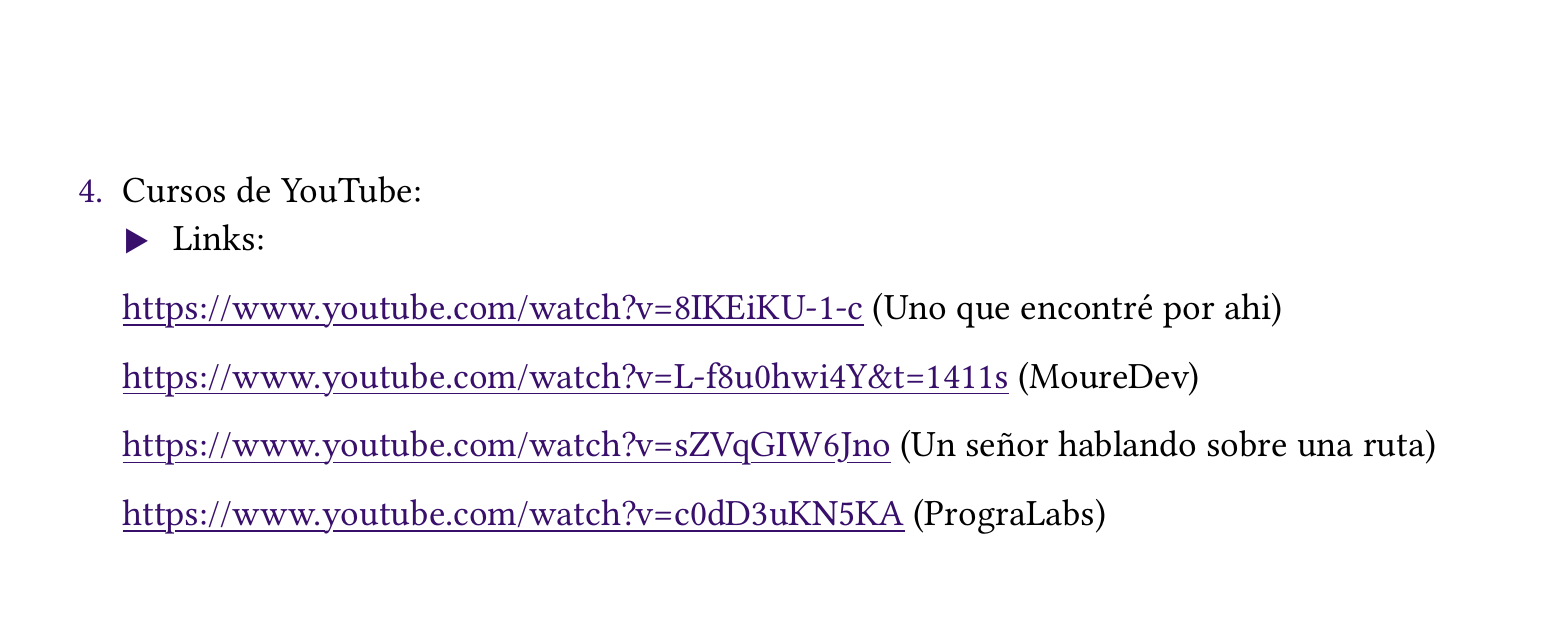
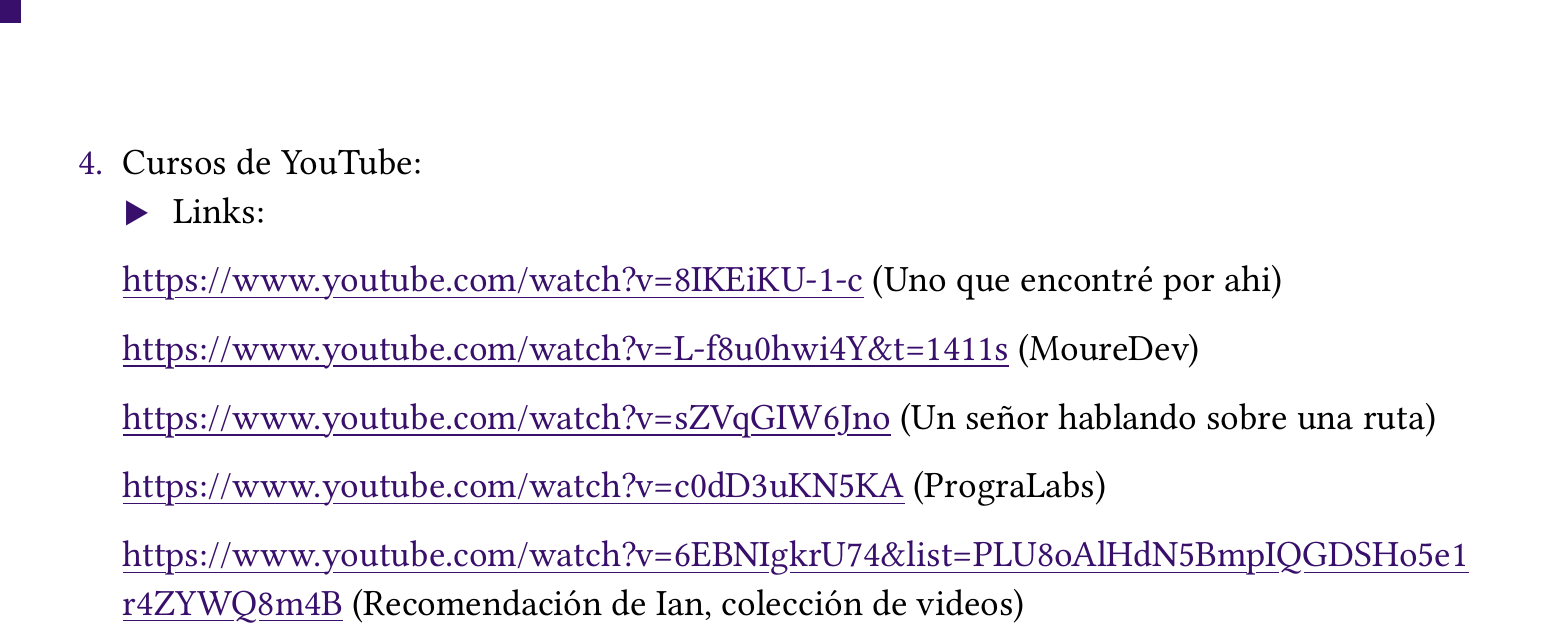
Before and after one commit to csharp-and-dotnet/resources, a Typst document (slides/start/start-planning.typ): part of page 11 of 23, cut so that both start at the same text. The pictures show the PDF file slides/start/start-planning.pdf that the author committed with the source.

Commit message:
Adding some changes

```diff
--- a/slides/start/start-planning.typ
+++ b/slides/start/start-planning.typ
@@ -64,6 +64,8 @@
 
   https://www.youtube.com/watch?v=c0dD3uKN5KA (PrograLabs)
 
+  https://www.youtube.com/watch?v=6EBNIgkrU74&list=PLU8oAlHdN5BmpIQGDSHo5e1r4ZYWQ8m4B (Recomendación de Ian, colección de videos)
+
 = Cursos para .NET
 
 == Cursos para .NET
```
Also changed, not shown: slides/start/start-planning.pdf.
